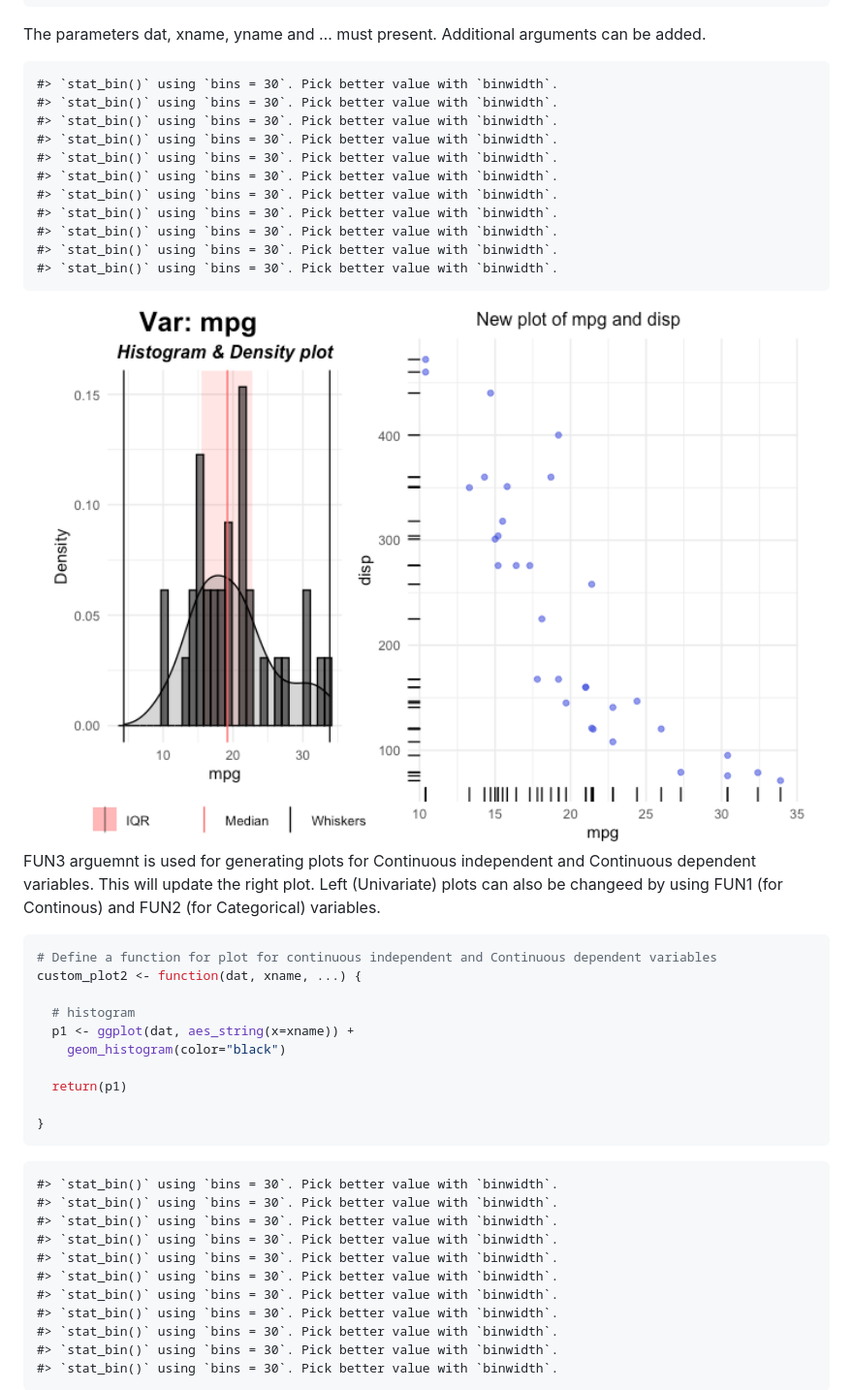
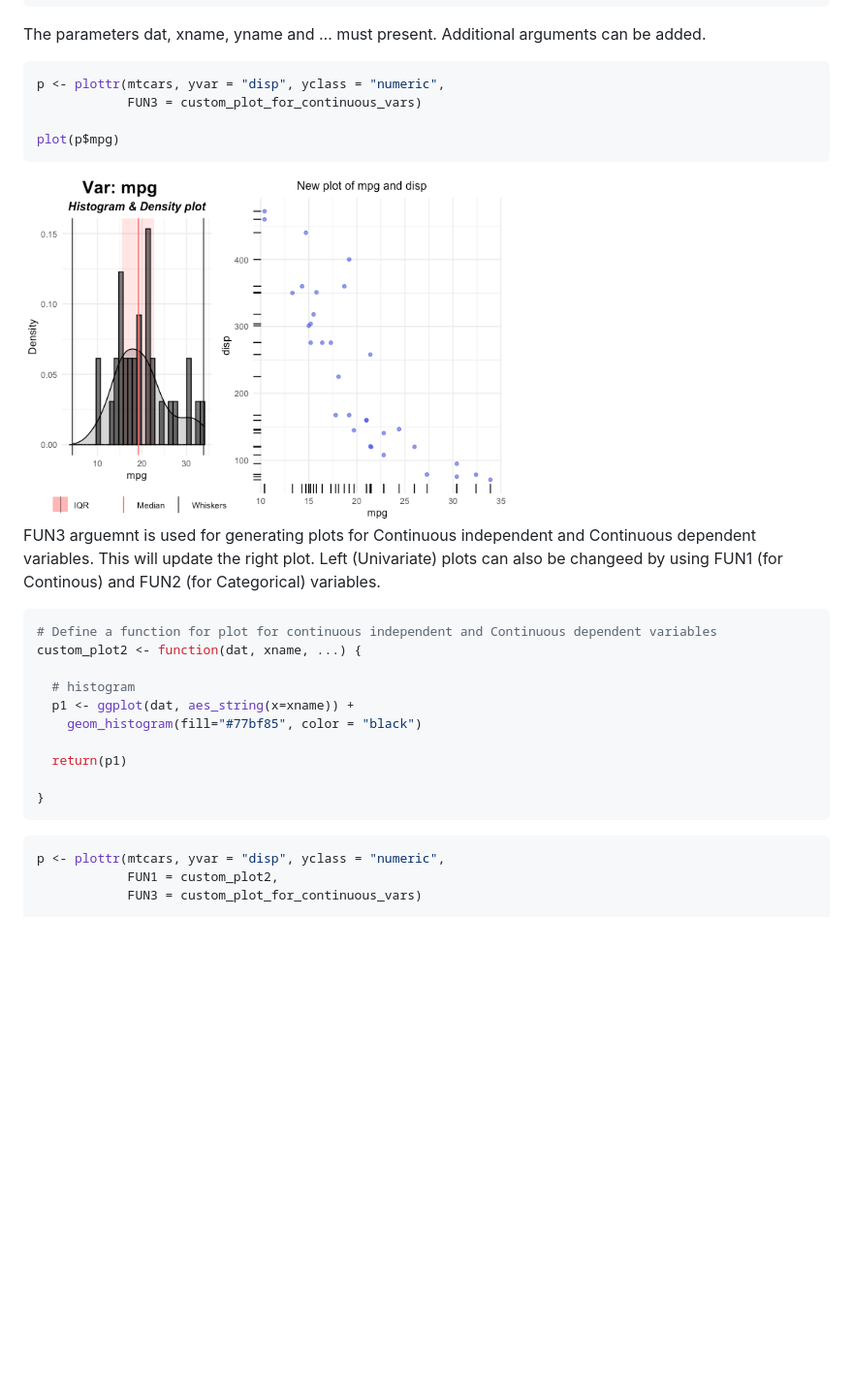
Before and after one commit to apxr/analyzer, a Markdown page: README.md, the part around one of its changes. Shown at 97% size. Drawn GitHub-style; blank space fills up the shorter version.

````diff
--- a/README.md
+++ b/README.md
@@ -105,19 +95,14 @@ custom_plot_for_continuous_vars <- function(dat, xname, yname, ...) {
 The parameters dat, xname, yname and … must present. Additional
 arguments can be added.
 
-    #> `stat_bin()` using `bins = 30`. Pick better value with `binwidth`.
-    #> `stat_bin()` using `bins = 30`. Pick better value with `binwidth`.
-    #> `stat_bin()` using `bins = 30`. Pick better value with `binwidth`.
-    #> `stat_bin()` using `bins = 30`. Pick better value with `binwidth`.
-    #> `stat_bin()` using `bins = 30`. Pick better value with `binwidth`.
-    #> `stat_bin()` using `bins = 30`. Pick better value with `binwidth`.
-    #> `stat_bin()` using `bins = 30`. Pick better value with `binwidth`.
-    #> `stat_bin()` using `bins = 30`. Pick better value with `binwidth`.
-    #> `stat_bin()` using `bins = 30`. Pick better value with `binwidth`.
-    #> `stat_bin()` using `bins = 30`. Pick better value with `binwidth`.
-    #> `stat_bin()` using `bins = 30`. Pick better value with `binwidth`.
+``` r
+p <- plottr(mtcars, yvar = "disp", yclass = "numeric",
+            FUN3 = custom_plot_for_continuous_vars)
 
-<img src="man/figures/README-plot_df2-1.png" width="100%" />
+plot(p$mpg)
+```
+
+<img src="man/figures/README-plot_df2-1.png" width="60%" />
 
 FUN3 arguemnt is used for generating plots for Continuous independent
 and Continuous dependent variables. This will update the right plot.
@@ -130,22 +115,15 @@ custom_plot2 <- function(dat, xname, ...) {
 
   # histogram
   p1 <- ggplot(dat, aes_string(x=xname)) +
-    geom_histogram(color="black")
+    geom_histogram(fill="#77bf85", color = "black")
 
   return(p1)
 
 }
 ```
 
-    #> `stat_bin()` using `bins = 30`. Pick better value with `binwidth`.
-    #> `stat_bin()` using `bins = 30`. Pick better value with `binwidth`.
-    #> `stat_bin()` using `bins = 30`. Pick better value with `binwidth`.
-    #> `stat_bin()` using `bins = 30`. Pick better value with `binwidth`.
-    #> `stat_bin()` using `bins = 30`. Pick better value with `binwidth`.
-    #> `stat_bin()` using `bins = 30`. Pick better value with `binwidth`.
-    #> `stat_bin()` using `bins = 30`. Pick better value with `binwidth`.
-    #> `stat_bin()` using `bins = 30`. Pick better value with `binwidth`.
-    #> `stat_bin()` using `bins = 30`. Pick better value with `binwidth`.
-    #> `stat_bin()` using `bins = 30`. Pick better value with `binwidth`.
-    #> `stat_bin()` using `bins = 30`. Pick better value with `binwidth`.
+``` r
+p <- plottr(mtcars, yvar = "disp", yclass = "numeric",
+            FUN1 = custom_plot2,
+            FUN3 = custom_plot_for_continuous_vars)
 
````
Also changed, not shown: other parts of README.md (+176 -21 lines), man/figures/README-plot_df3-1.png, 4 other files.
